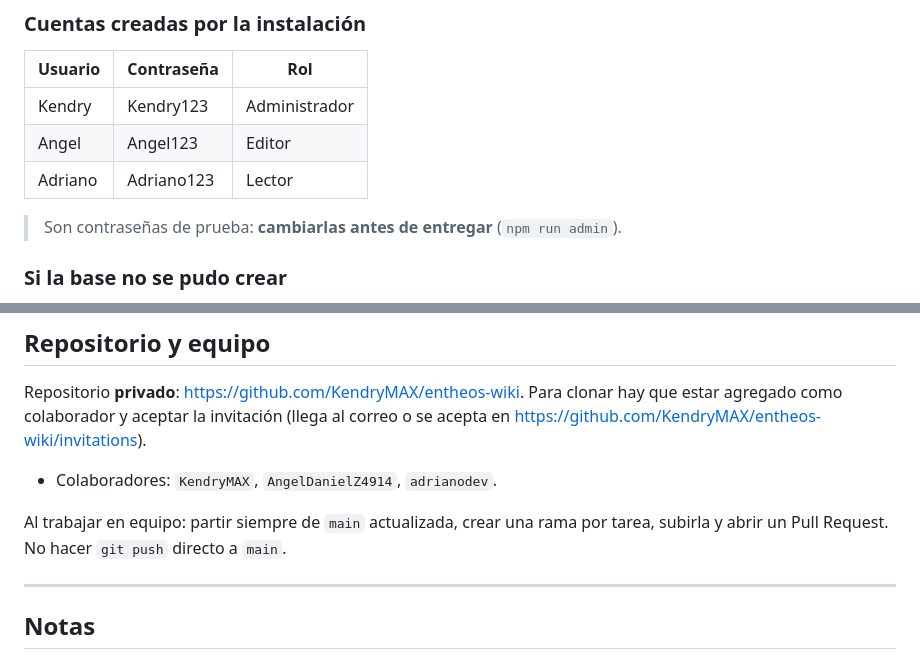
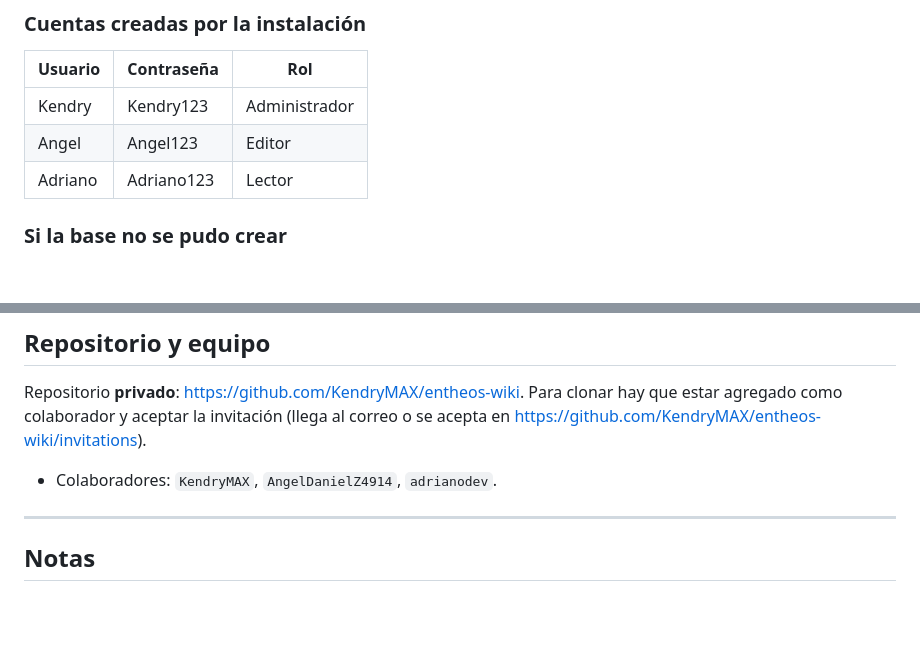
Before and after one commit to KendryMAX/entheos-wiki-entrega, a Markdown page: README.md, 2 parts joined by grey strips. Rendered like a GitHub page; blank space fills up the shorter version.

```diff
--- a/README.md
+++ b/README.md
@@ -53,8 +53,6 @@ mano.**
 | Kendry  | Kendry123  | Administrador |
 | Angel   | Angel123   | Editor        |
 | Adriano | Adriano123 | Lector        |
-
-> Son contraseñas de prueba: **cambiarlas antes de entregar** (`npm run admin`).
 
 ### Si la base no se pudo crear
 
@@ -226,9 +177,6 @@ o se acepta en <https://github.com/KendryMAX/entheos-wiki/invitations>).
 
 - Colaboradores: `KendryMAX`, `AngelDanielZ4914`, `adrianodev`.
 
-Al trabajar en equipo: partir siempre de `main` actualizada, crear una rama por
-tarea, subirla y abrir un Pull Request. No hacer `git push` directo a `main`.
-
 ---
 
 ## Notas
```
Also changed, not shown: other parts of README.md (+0 -47 lines).
